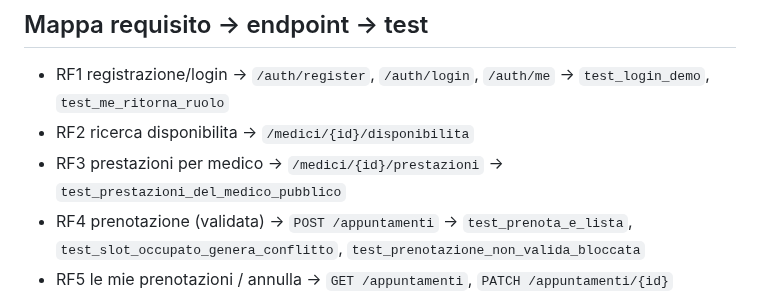
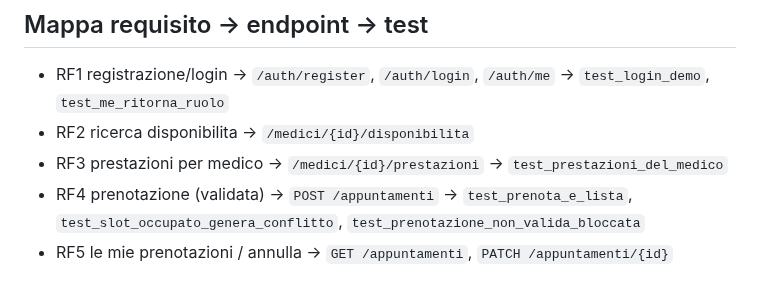
Before and after one commit to giovannicarrino-2802/PW16, a Markdown page: poliambulatorio-prenotazioni/docs/NOTE.md, the part around the change. Drawn GitHub-style.

```diff
--- a/poliambulatorio-prenotazioni/docs/NOTE.md
+++ b/poliambulatorio-prenotazioni/docs/NOTE.md
@@ -15,7 +15,7 @@ avvia il back-end e apri http://localhost:8000/docs (oppure /openapi.json).
 ## Mappa requisito -> endpoint -> test
 - RF1 registrazione/login -> `/auth/register`, `/auth/login`, `/auth/me` -> `test_login_demo`, `test_me_ritorna_ruolo`
 - RF2 ricerca disponibilita -> `/medici/{id}/disponibilita`
-- RF3 prestazioni per medico -> `/medici/{id}/prestazioni` -> `test_prestazioni_del_medico_pubblico`
+- RF3 prestazioni per medico -> `/medici/{id}/prestazioni` -> `test_prestazioni_del_medico`
 - RF4 prenotazione (validata) -> `POST /appuntamenti` -> `test_prenota_e_lista`, `test_slot_occupato_genera_conflitto`, `test_prenotazione_non_valida_bloccata`
 - RF5 le mie prenotazioni / annulla -> `GET /appuntamenti`, `PATCH /appuntamenti/{id}`
 - RF6 agenda operatore -> `GET /appuntamenti/tutti`, `GET /appuntamenti/admin/tutti`
```
